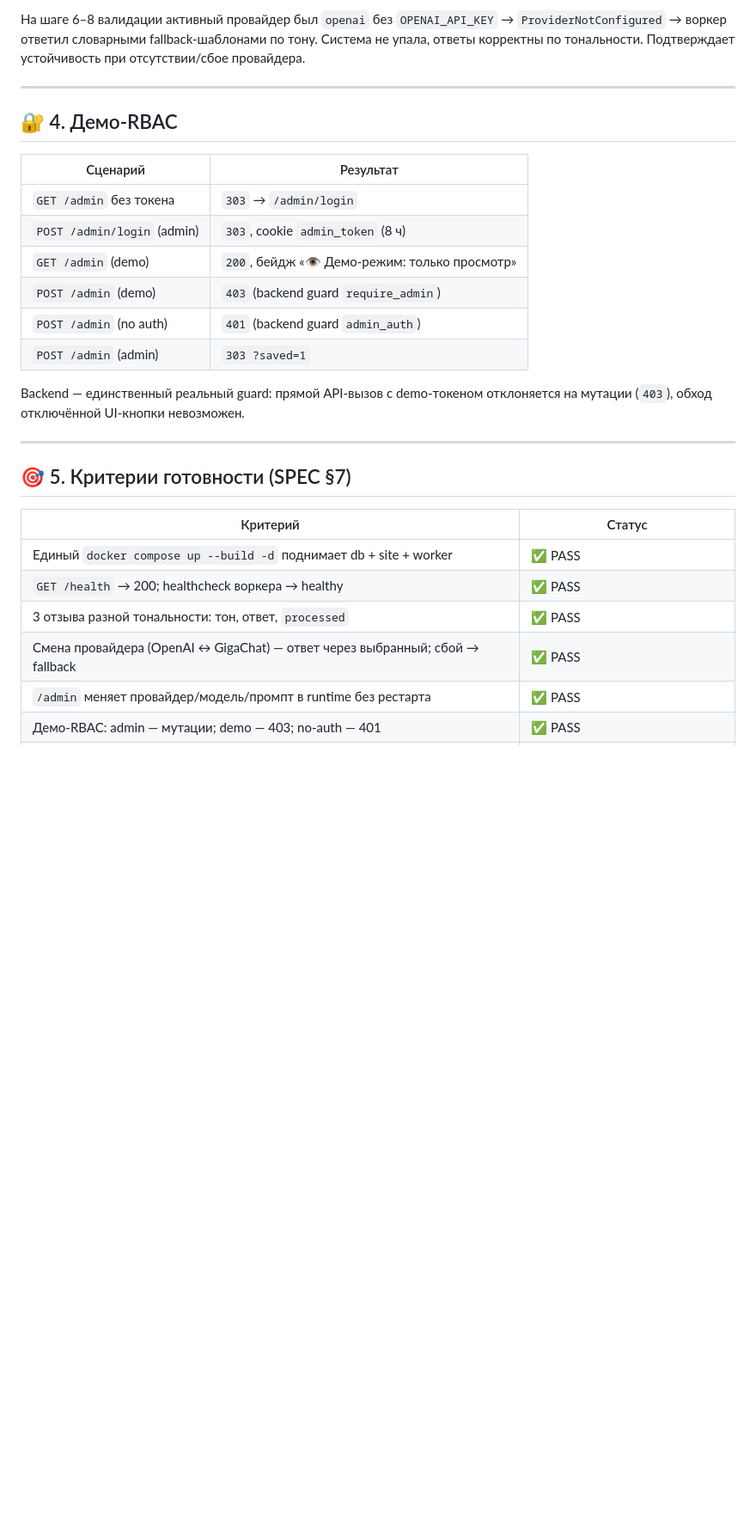
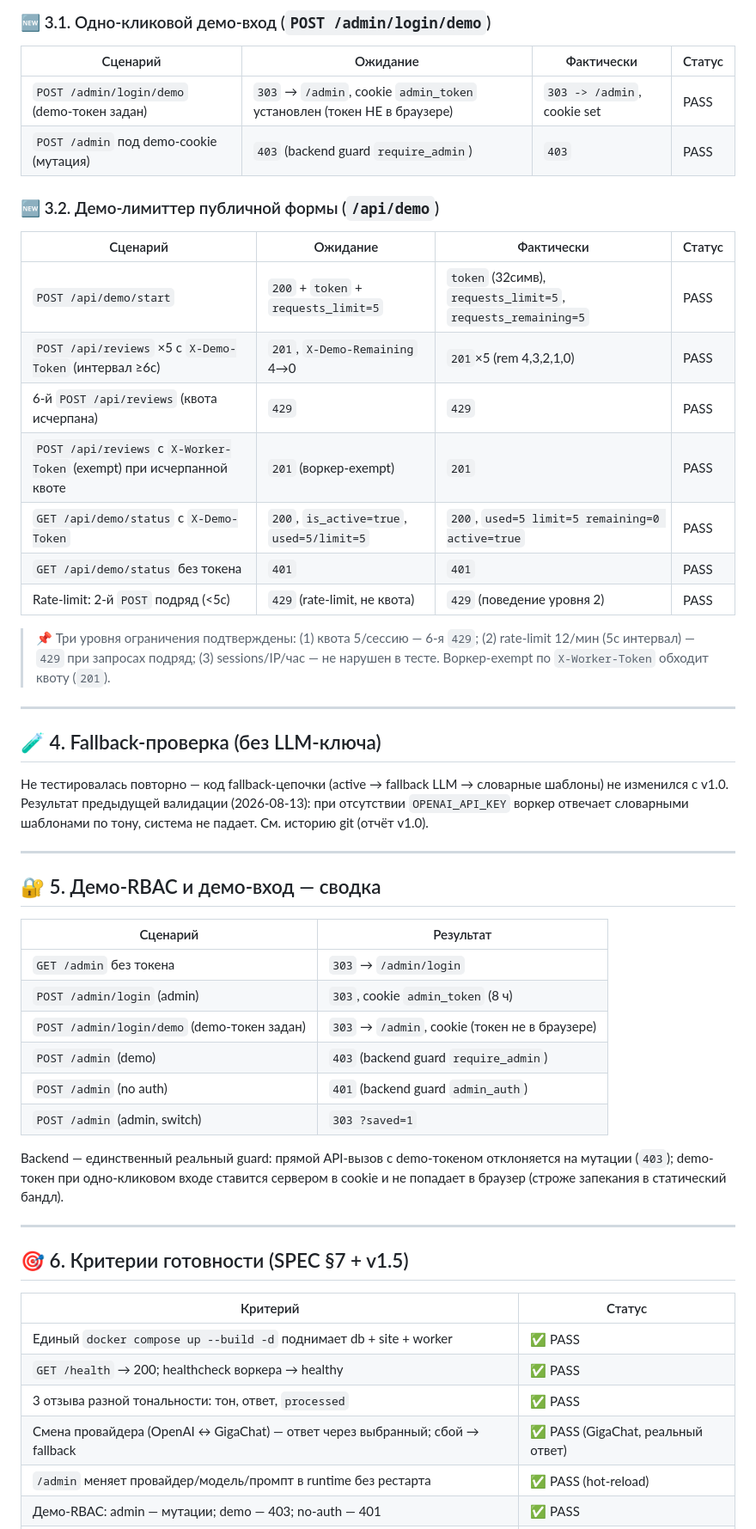
Before and after one commit to AlexLvGulyaev/review-auto-responder, a Markdown page: docs/DEPLOYMENT_VALIDATION_REPORT.md, the part around one of its changes. Shown at 86% size. Rendered like a GitHub page; blank space fills up the shorter version.

```diff
--- a/docs/DEPLOYMENT_VALIDATION_REPORT.md
+++ b/docs/DEPLOYMENT_VALIDATION_REPORT.md
@@ -51,30 +62,62 @@
 
-На шаге 6–8 валидации активный провайдер был `openai` без `OPENAI_API_KEY` → `ProviderNotConfigured` → воркер ответил словарными fallback-шаблонами по тону. Система не упала, ответы корректны по тональности. Подтверждает устойчивость при отсутствии/сбое провайдера.
+### 🆕 3.1. Одно-кликовой демо-вход (`POST /admin/login/demo`)
+
+| Сценарий | Ожидание | Фактически | Статус |
+|----------|----------|-----------|--------|
+| `POST /admin/login/demo` (demo-токен задан) | `303` → `/admin`, cookie `admin_token` установлен (токен НЕ в браузере) | `303 -> /admin`, cookie set | PASS |
+| `POST /admin` под demo-cookie (мутация) | `403` (backend guard `require_admin`) | `403` | PASS |
+
+### 🆕 3.2. Демо-лимиттер публичной формы (`/api/demo`)
+
+| Сценарий | Ожидание | Фактически | Статус |
+|----------|----------|-----------|--------|
+| `POST /api/demo/start` | `200` + `token` + `requests_limit=5` | `token` (32симв), `requests_limit=5`, `requests_remaining=5` | PASS |
+| `POST /api/reviews` ×5 с `X-Demo-Token` (интервал ≥6с) | `201`, `X-Demo-Remaining` 4→0 | `201`×5 (rem 4,3,2,1,0) | PASS |
+| 6-й `POST /api/reviews` (квота исчерпана) | `429` | `429` | PASS |
+| `POST /api/reviews` с `X-Worker-Token` (exempt) при исчерпанной квоте | `201` (воркер-exempt) | `201` | PASS |
+| `GET /api/demo/status` с `X-Demo-Token` | `200`, `is_active=true`, `used=5/limit=5` | `200`, `used=5 limit=5 remaining=0 active=true` | PASS |
+| `GET /api/demo/status` без токена | `401` | `401` | PASS |
+| Rate-limit: 2-й `POST` подряд (<5с) | `429` (rate-limit, не квота) | `429` (поведение уровня 2) | PASS |
+
+> 📌 Три уровня ограничения подтверждены: (1) квота 5/сессию — 6-я `429`;
+> (2) rate-limit 12/мин (5с интервал) — `429` при запросах подряд; (3) sessions/IP/час —
+> не нарушен в тесте. Воркер-exempt по `X-Worker-Token` обходит квоту (`201`).
 
 ---
 
-## 🔐 4. Демо-RBAC
+## 🧪 4. Fallback-проверка (без LLM-ключа)
+
+Не тестировалась повторно — код fallback-цепочки (active → fallback LLM → словарные
+шаблоны) не изменился с v1.0. Результат предыдущей валидации (2026-08-13): при
+отсутствии `OPENAI_API_KEY` воркер отвечает словарными шаблонами по тону, система не
+падает. См. историю git (отчёт v1.0).
+
+---
+
+## 🔐 5. Демо-RBAC и демо-вход — сводка
 
 | Сценарий | Результат |
 |----------|-----------|
 | `GET /admin` без токена | `303` → `/admin/login` |
 | `POST /admin/login` (admin) | `303`, cookie `admin_token` (8 ч) |
-| `GET /admin` (demo) | `200`, бейдж «👁 Демо-режим: только просмотр» |
+| `POST /admin/login/demo` (demo-токен задан) | `303` → `/admin`, cookie (токен не в браузере) |
 | `POST /admin` (demo) | `403` (backend guard `require_admin`) |
 | `POST /admin` (no auth) | `401` (backend guard `admin_auth`) |
-| `POST /admin` (admin) | `303 ?saved=1` |
+| `POST /admin` (admin, switch) | `303 ?saved=1` |
 
-Backend — единственный реальный guard: прямой API-вызов с demo-токеном отклоняется на мутации (`403`), обход отключённой UI-кнопки невозможен.
+Backend — единственный реальный guard: прямой API-вызов с demo-токеном отклоняется
+на мутации (`403`); demo-токен при одно-кликовом входе ставится сервером в cookie и не
+попадает в браузер (строже запекания в статический бандл).
 
 ---
 
-## 🎯 5. Критерии готовности (SPEC §7)
+## 🎯 6. Критерии готовности (SPEC §7 + v1.5)
 
 | Критерий | Статус |
 |----------|--------|
 | Единый `docker compose up --build -d` поднимает db + site + worker | ✅ PASS |
 | `GET /health` → 200; healthcheck воркера → healthy | ✅ PASS |
 | 3 отзыва разной тональности: тон, ответ, `processed` | ✅ PASS |
-| Смена провайдера (OpenAI ↔ GigaChat) — ответ через выбранный; сбой → fallback | ✅ PASS |
-| `/admin` меняет провайдер/модель/промпт в runtime без рестарта | ✅ PASS |
+| Смена провайдера (OpenAI ↔ GigaChat) — ответ через выбранный; сбой → fallback | ✅ PASS (GigaChat, реальный ответ) |
+| `/admin` меняет провайдер/модель/промпт в runtime без рестарта | ✅ PASS (hot-reload) |
 | Демо-RBAC: admin — мутации; demo — 403; no-auth — 401 | ✅ PASS |
```
Also changed, not shown: other parts of docs/DEPLOYMENT_VALIDATION_REPORT.md (+60 -31 lines).
